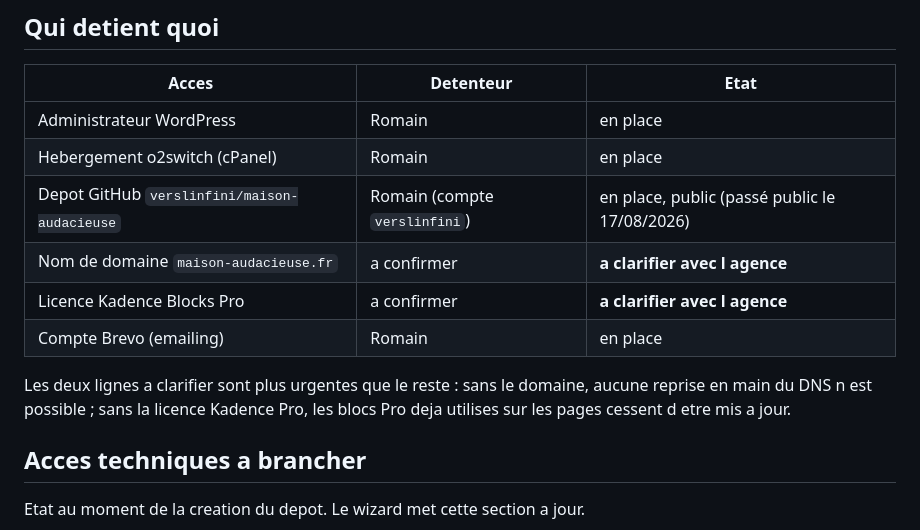
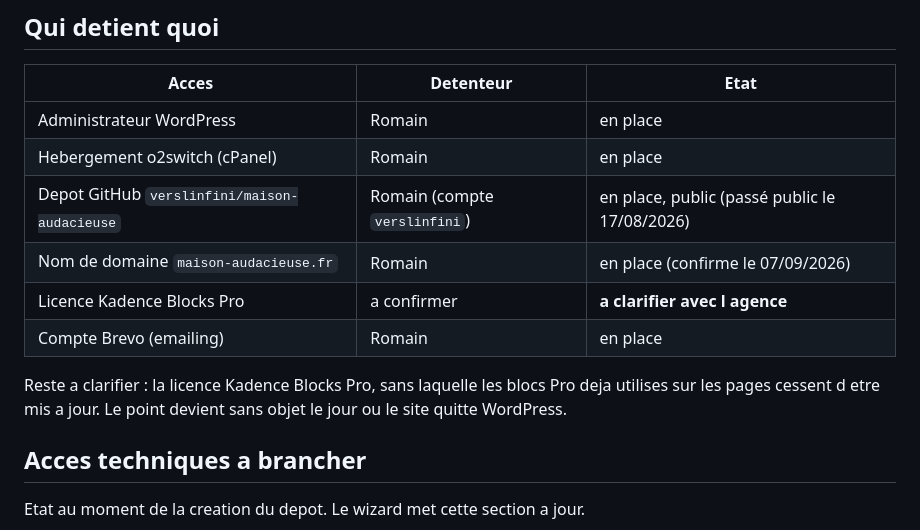
Before and after one commit to verslinfini/maison-audacieuse, a Markdown page: docs/acces.md, the part around the change. Rendered like a GitHub page.

Commit message:
Le domaine appartient a Romain
La fiche d acces le disait a clarifier avec l agence. Romain confirme
le 07/09 qu il en est titulaire. La reprise en main du DNS n est donc
bloquee par personne, ce qui debloque le sous-domaine de preproduction
et le passage du DMARC en quarantaine.

Co-Authored-By: Claude Opus 5 (1M context) <noreply@anthropic.com>

```diff
--- a/docs/acces.md
+++ b/docs/acces.md
@@ -28,11 +28,11 @@ Ce que cela exclut, sans exception : le vault Atlas, ce depot, un compte-rendu,
 | Administrateur WordPress | Romain | en place |
 | Hebergement o2switch (cPanel) | Romain | en place |
 | Depot GitHub `verslinfini/maison-audacieuse` | Romain (compte `verslinfini`) | en place, public (passé public le 17/08/2026) |
-| Nom de domaine `maison-audacieuse.fr` | a confirmer | **a clarifier avec l agence** |
+| Nom de domaine `maison-audacieuse.fr` | Romain | en place (confirme le 07/09/2026) |
 | Licence Kadence Blocks Pro | a confirmer | **a clarifier avec l agence** |
 | Compte Brevo (emailing) | Romain | en place |
 
-Les deux lignes a clarifier sont plus urgentes que le reste : sans le domaine, aucune reprise en main du DNS n est possible ; sans la licence Kadence Pro, les blocs Pro deja utilises sur les pages cessent d etre mis a jour.
+Reste a clarifier : la licence Kadence Blocks Pro, sans laquelle les blocs Pro deja utilises sur les pages cessent d etre mis a jour. Le point devient sans objet le jour ou le site quitte WordPress.
 
 ## Acces techniques a brancher
 
```
